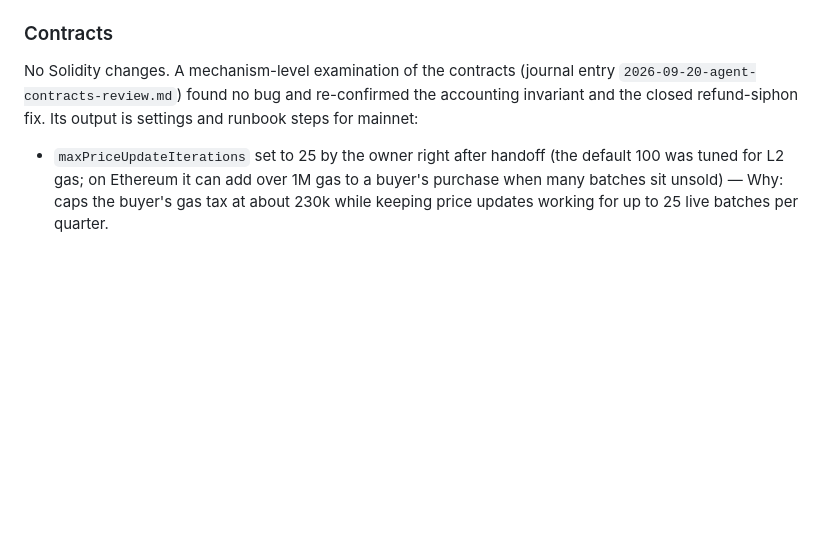
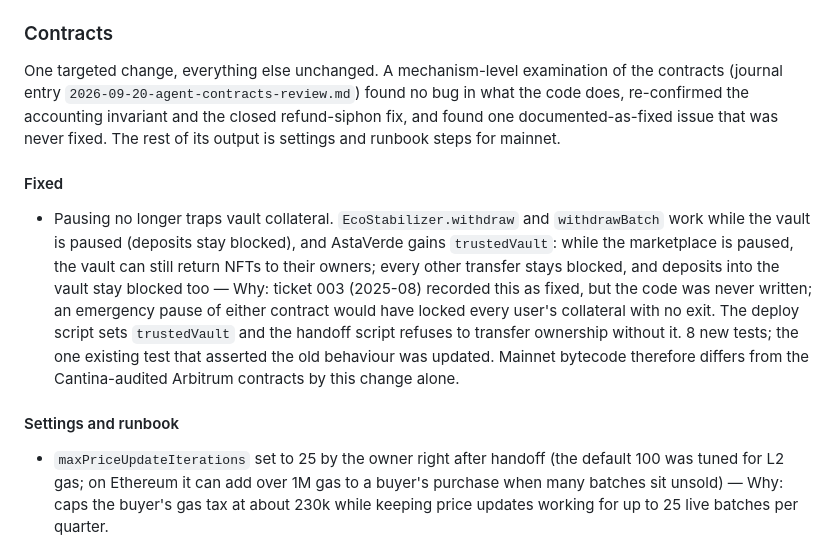
Before and after one commit to orpheuslummis/AstaVerde, a Markdown page: CHANGELOG.md, the part around the change. Drawn GitHub-style; blank space fills up the shorter version.

Commit message:
journal+changelog: pause-exit fix, rubric trustedVault rows, deps report filed

```diff
--- a/CHANGELOG.md
+++ b/CHANGELOG.md
@@ -66,9 +66,16 @@ modified. This section is the client-readable summary; the engineering record is
 
 ### Contracts
 
-No Solidity changes. A mechanism-level examination of the contracts (journal entry
-`2026-09-20-agent-contracts-review.md`) found no bug and re-confirmed the accounting invariant
-and the closed refund-siphon fix. Its output is settings and runbook steps for mainnet:
+One targeted change, everything else unchanged. A mechanism-level examination of the contracts
+(journal entry `2026-09-20-agent-contracts-review.md`) found no bug in what the code does, re-confirmed
+the accounting invariant and the closed refund-siphon fix, and found one documented-as-fixed issue
+that was never fixed. The rest of its output is settings and runbook steps for mainnet.
+
+#### Fixed
+
+- Pausing no longer traps vault collateral. `EcoStabilizer.withdraw` and `withdrawBatch` work while the vault is paused (deposits stay blocked), and AstaVerde gains `trustedVault`: while the marketplace is paused, the vault can still return NFTs to their owners; every other transfer stays blocked, and deposits into the vault stay blocked too — Why: ticket 003 (2025-08) recorded this as fixed, but the code was never written; an emergency pause of either contract would have locked every user's collateral with no exit. The deploy script sets `trustedVault` and the handoff script refuses to transfer ownership without it. 8 new tests; the one existing test that asserted the old behaviour was updated. Mainnet bytecode therefore differs from the Cantina-audited Arbitrum contracts by this change alone.
+
+#### Settings and runbook
 
 - `maxPriceUpdateIterations` set to 25 by the owner right after handoff (the default 100 was tuned for L2 gas; on Ethereum it can add over 1M gas to a buyer's purchase when many batches sit unsold) — Why: caps the buyer's gas tax at about 230k while keeping price updates working for up to 25 live batches per quarter.
 - `maxBatchSize` stays at 50 — Why: a 100-token mint is 21M gas, a third of an Ethereum block.
```
